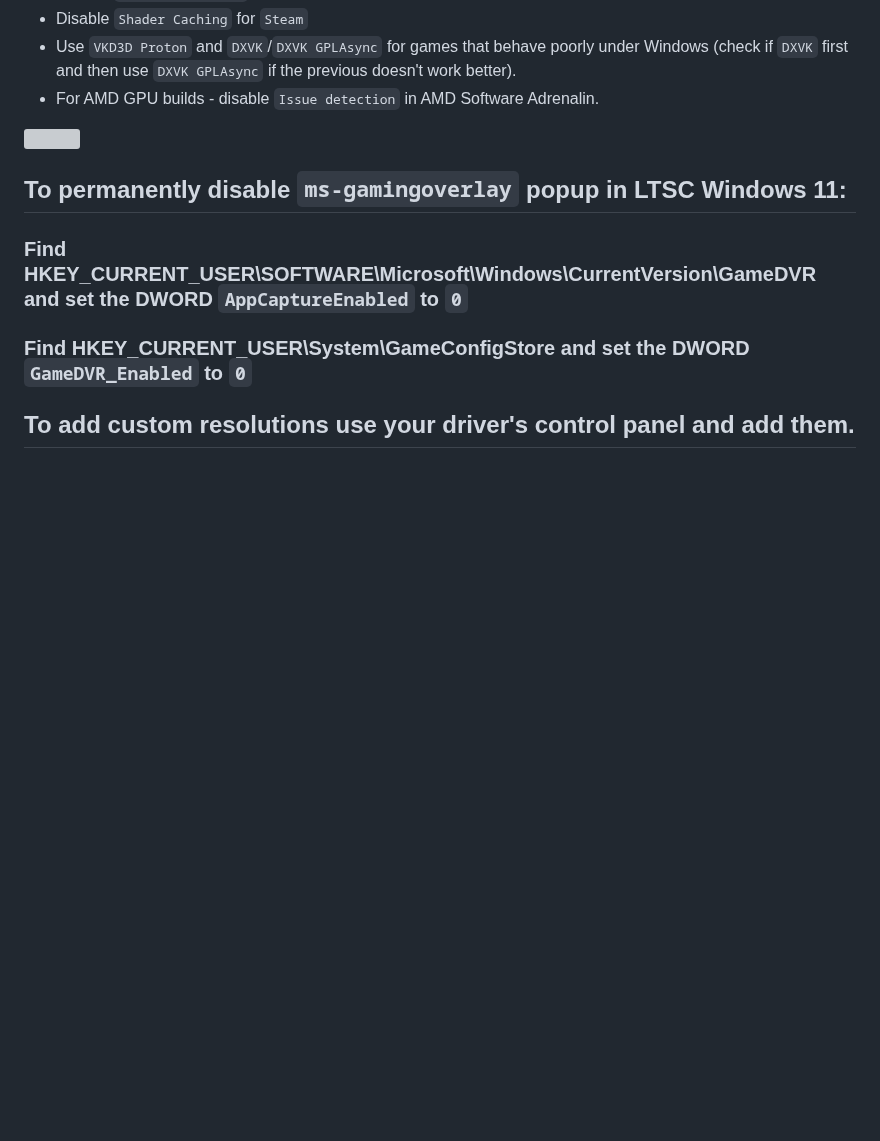
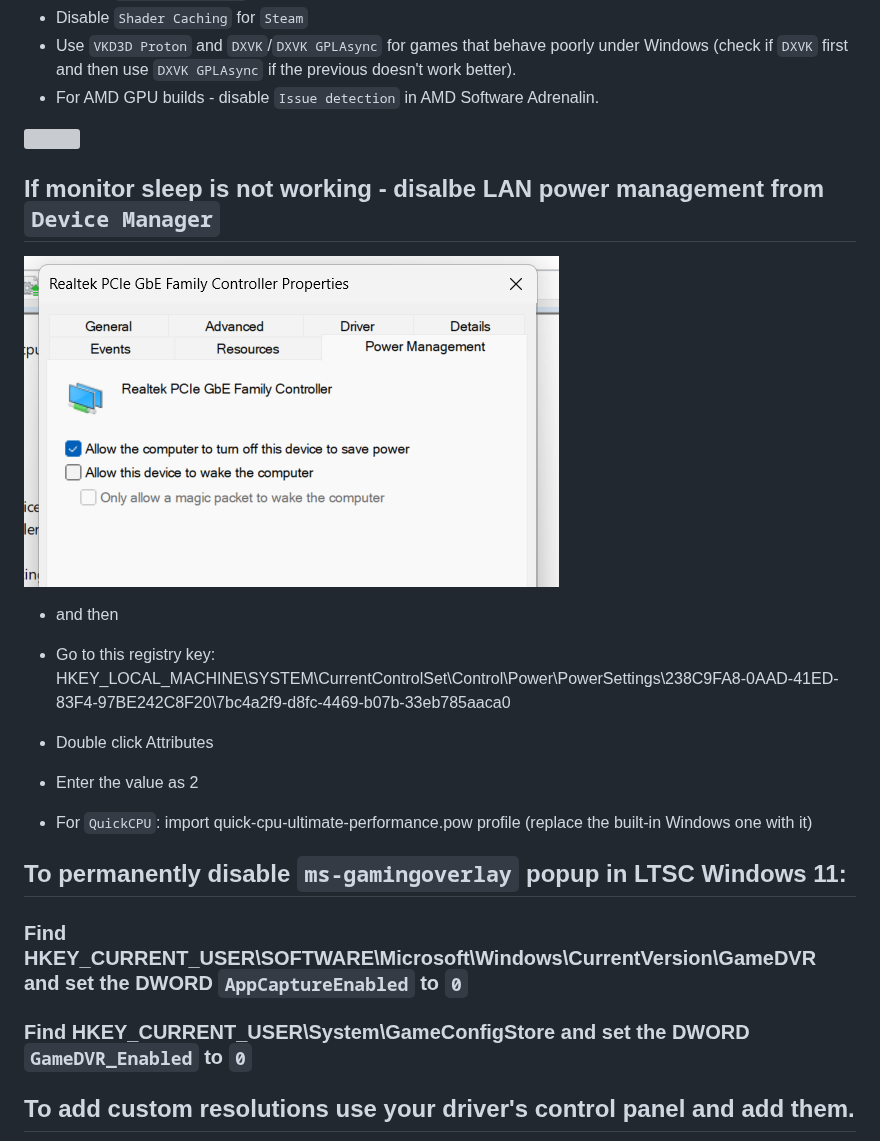
Before and after one commit to AleksandarBayrev/random-important-stuff, a Markdown page: Windows-Setup.md, the part around the change. GitHub-like rendering; pictures changed too: fix-for-monitor-sleep.png (added); blank space fills up the shorter version; grey boxes are pictures that could not be loaded.

Commit message:
Update Windows

```diff
--- a/Windows-Setup.md
+++ b/Windows-Setup.md
@@ -49,6 +49,16 @@ Select the `Prevent downloads of drivers from "Windows update" when "Windows" se
 * For AMD GPU builds - disable `Issue detection` in AMD Software Adrenalin.
 <img src="./amd-adrenalin-issue-detection.png" />
 
+## If monitor sleep is not working - disalbe LAN power management from `Device Manager`
+<img src="./fix-for-monitor-sleep.png" />
+
+* and then
+* Go to this registry key: HKEY_LOCAL_MACHINE\SYSTEM\CurrentControlSet\Control\Power\PowerSettings\238C9FA8-0AAD-41ED-83F4-97BE242C8F20\7bc4a2f9-d8fc-4469-b07b-33eb785aaca0
+* Double click Attributes
+* Enter the value as 2
+
+* For `QuickCPU`: import quick-cpu-ultimate-performance.pow profile (replace the built-in Windows one with it)
+
 ## To permanently disable `ms-gamingoverlay` popup in LTSC Windows 11:
 ### Find HKEY_CURRENT_USER\SOFTWARE\Microsoft\Windows\CurrentVersion\GameDVR and set the DWORD `AppCaptureEnabled` to `0`
 ### Find HKEY_CURRENT_USER\System\GameConfigStore and set the DWORD `GameDVR_Enabled` to `0`
```
Also changed, not shown: 1 other file.
